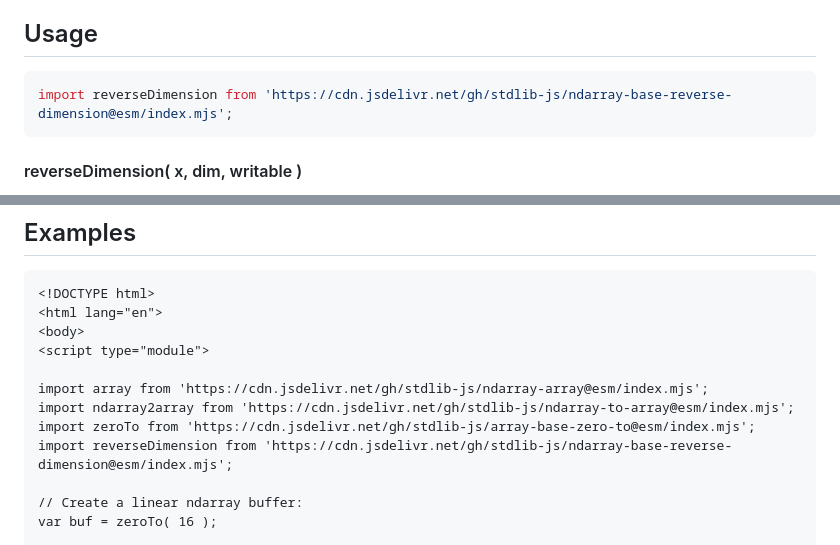
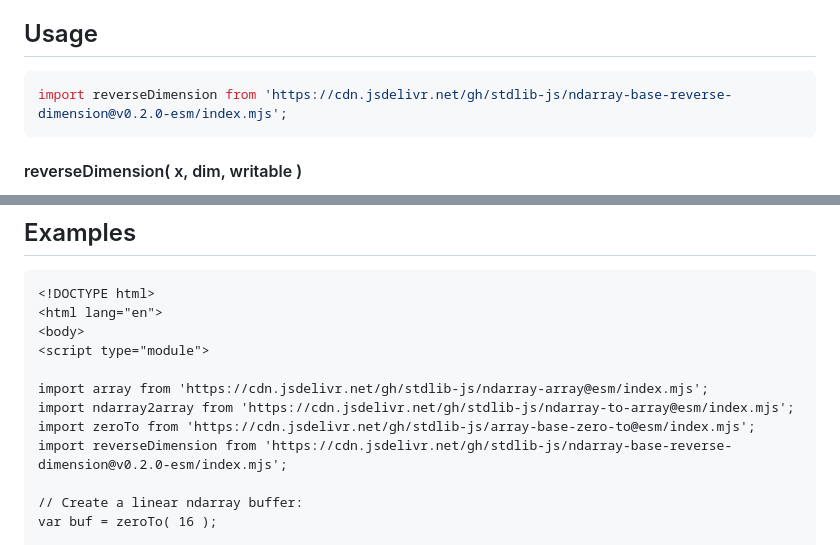
Before and after one commit to stdlib-js/ndarray-base-reverse-dimension, a Markdown page: README.md, 2 parts joined by grey strips. GitHub-like rendering.

Commit message:
Update README.md for ESM bundle v0.2.0

````diff
--- a/README.md
+++ b/README.md
@@ -52,7 +52,7 @@ limitations under the License.
 ## Usage
 
 ```javascript
-import reverseDimension from 'https://cdn.jsdelivr.net/gh/stdlib-js/ndarray-base-reverse-dimension@esm/index.mjs';
+import reverseDimension from 'https://cdn.jsdelivr.net/gh/stdlib-js/ndarray-base-reverse-dimension@v0.2.0-esm/index.mjs';
 ```
 
 #### reverseDimension( x, dim, writable )
@@ -126,7 +126,7 @@ The function accepts the following arguments:
 import array from 'https://cdn.jsdelivr.net/gh/stdlib-js/ndarray-array@esm/index.mjs';
 import ndarray2array from 'https://cdn.jsdelivr.net/gh/stdlib-js/ndarray-to-array@esm/index.mjs';
 import zeroTo from 'https://cdn.jsdelivr.net/gh/stdlib-js/array-base-zero-to@esm/index.mjs';
-import reverseDimension from 'https://cdn.jsdelivr.net/gh/stdlib-js/ndarray-base-reverse-dimension@esm/index.mjs';
+import reverseDimension from 'https://cdn.jsdelivr.net/gh/stdlib-js/ndarray-base-reverse-dimension@v0.2.0-esm/index.mjs';
 
 // Create a linear ndarray buffer:
 var buf = zeroTo( 16 );
````
